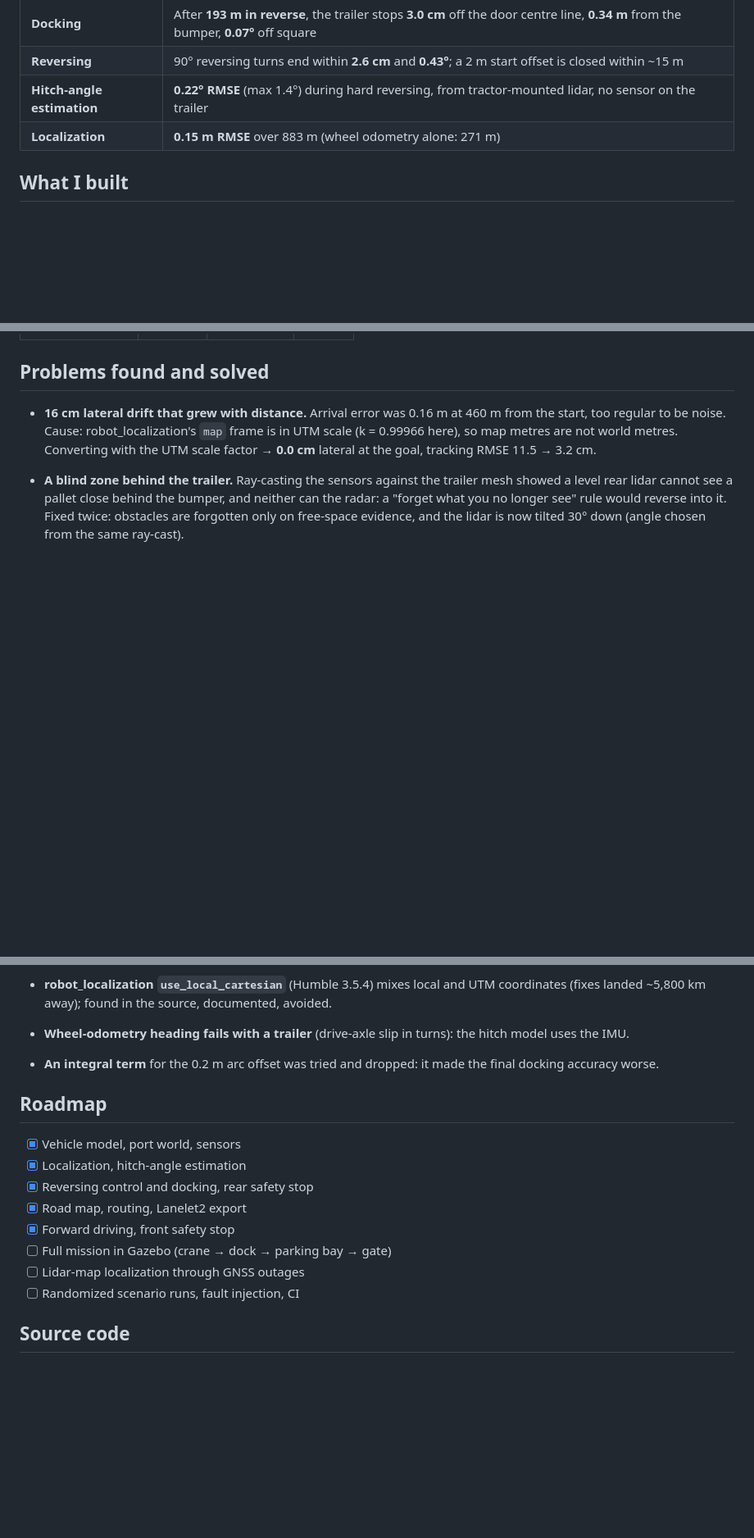
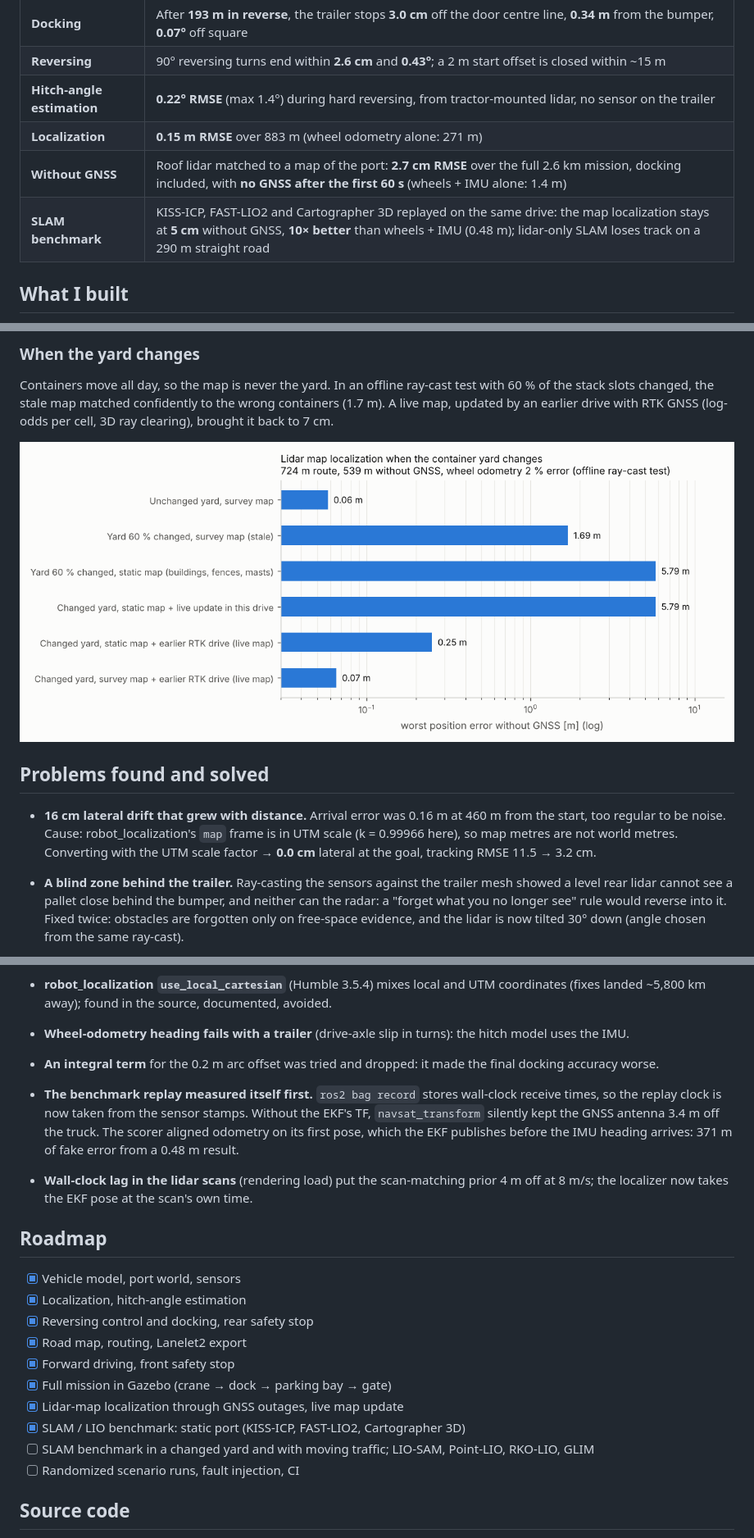
Before and after one commit to Waseem1109/hitchpoint, a Markdown page: README.md, 3 parts joined by grey strips. Shown at 82% size. Drawn GitHub-style; pictures changed too: docs/changing_yard.png (added); blank space fills up the shorter version.

```diff
--- a/README.md
+++ b/README.md
@@ -29,6 +29,8 @@ controller running together in Gazebo (sped up ~30×).*
 | **Reversing** | 90° reversing turns end within **2.6 cm** and **0.43°**; a 2 m start offset is closed within ~15 m |
 | **Hitch-angle estimation** | **0.22° RMSE** (max 1.4°) during hard reversing, from tractor-mounted lidar, no sensor on the trailer |
 | **Localization** | **0.15 m RMSE** over 883 m (wheel odometry alone: 271 m) |
+| **Without GNSS** | Roof lidar matched to a map of the port: **2.7 cm RMSE** over the full 2.6 km mission, docking included, with **no GNSS after the first 60 s** (wheels + IMU alone: 1.4 m) |
+| **SLAM benchmark** | KISS-ICP, FAST-LIO2 and Cartographer 3D replayed on the same drive: the map localization stays at **5 cm** without GNSS, **10× better** than wheels + IMU (0.48 m); lidar-only SLAM loses track on a 290 m straight road |
 
 ## What I built
 
@@ -146,3 +184,11 @@ lidar alone.
+### When the yard changes
+
+Containers move all day, so the map is never the yard. In an offline ray-cast test with 60 % of the stack
+slots changed, the stale map matched confidently to the wrong containers (1.7 m). A live map, updated by an
+earlier drive with RTK GNSS (log-odds per cell, 3D ray clearing), brought it back to 7 cm.
+
+![Lidar map localization when the container yard changes](docs/changing_yard.png)
+
 ## Problems found and solved
 
 - **16 cm lateral drift that grew with distance.** Arrival error was 0.16 m at 460 m from the start, too regular to be
@@ -167,6 +213,13 @@ lidar alone.
 - **Wheel-odometry heading fails with a trailer** (drive-axle slip in turns): the hitch model uses the IMU.
 - **An integral term** for the 0.2 m arc offset was tried and dropped: it made the final docking accuracy worse.
 
+- **The benchmark replay measured itself first.** `ros2 bag record` stores wall-clock receive times, so the
+  replay clock is now taken from the sensor stamps. Without the EKF's TF, `navsat_transform` silently kept the
+  GNSS antenna 3.4 m off the truck. The scorer aligned odometry on its first pose, which the EKF publishes
+  before the IMU heading arrives: 371 m of fake error from a 0.48 m result.
+- **Wall-clock lag in the lidar scans** (rendering load) put the scan-matching prior 4 m off at 8 m/s; the
+  localizer now takes the EKF pose at the scan's own time.
+
 ## Roadmap
 
 - [x] Vehicle model, port world, sensors
@@ -174,8 +227,10 @@ lidar alone.
 - [x] Reversing control and docking, rear safety stop
 - [x] Road map, routing, Lanelet2 export
 - [x] Forward driving, front safety stop
-- [ ] Full mission in Gazebo (crane → dock → parking bay → gate)
-- [ ] Lidar-map localization through GNSS outages
+- [x] Full mission in Gazebo (crane → dock → parking bay → gate)
+- [x] Lidar-map localization through GNSS outages, live map update
+- [x] SLAM / LIO benchmark: static port (KISS-ICP, FAST-LIO2, Cartographer 3D)
+- [ ] SLAM benchmark in a changed yard and with moving traffic; LIO-SAM, Point-LIO, RKO-LIO, GLIM
 - [ ] Randomized scenario runs, fault injection, CI
 
 ## Source code
```
Also changed, not shown: other parts of README.md (+36 -0 lines), docs/lidar_no_gnss.png (added), docs/slam_benchmark.png (added).
